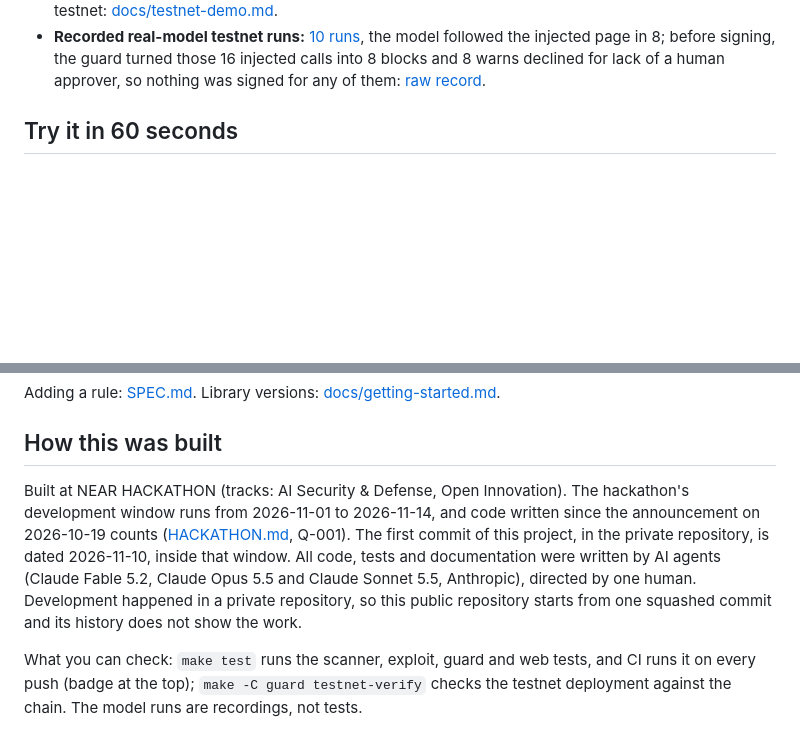
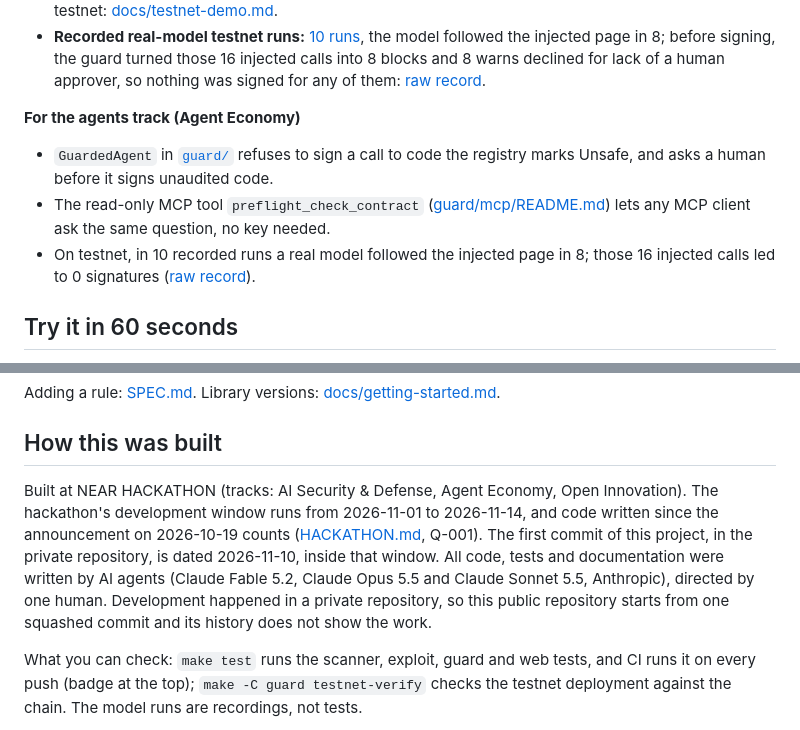
Before and after one commit to WonkaRed/preflight, a Markdown page: README.md, 2 parts joined by grey strips. GitHub-like rendering; blank space fills up the shorter version.

```diff
--- a/README.md
+++ b/README.md
@@ -17,6 +17,12 @@ AI agents sign calls to contracts by address; the code behind an address can cha
 - **Scoped function-call key, limits explained:** [what it can and cannot do](guard/README.md#function-call-access-keys-what-they-can-and-cannot-do), made with `npm run scope-key` in `guard/`; the testnet agent holds only such keys ([below](#the-agents-key)).
 - **Prompt-injection attack demo, log shown:** `make -C guard demo` ([the log](#the-attack-demo-and-its-log)); the same attack on testnet: [docs/testnet-demo.md](docs/testnet-demo.md).
 - **Recorded real-model testnet runs:** [10 runs](#a-locally-run-model-as-the-agent), the model followed the injected page in 8; before signing, the guard turned those 16 injected calls into 8 blocks and 8 warns declined for lack of a human approver, so nothing was signed for any of them: [raw record](docs/testnet-llm-runs.txt).
+
+**For the agents track (Agent Economy)**
+
+- `GuardedAgent` in [`guard/`](guard) refuses to sign a call to code the registry marks Unsafe, and asks a human before it signs unaudited code.
+- The read-only MCP tool `preflight_check_contract` ([guard/mcp/README.md](guard/mcp/README.md)) lets any MCP client ask the same question, no key needed.
+- On testnet, in 10 recorded runs a real model followed the injected page in 8; those 16 injected calls led to 0 signatures ([raw record](docs/testnet-llm-runs.txt)).
 
 ## Try it in 60 seconds
 
@@ -185,7 +199,7 @@ Adding a rule: [SPEC.md](SPEC.md). Library versions: [docs/getting-started.md](d
 
 ## How this was built
 
-Built at NEAR HACKATHON (tracks: AI Security & Defense, Open Innovation). The hackathon's development window runs from 2026-11-01 to 2026-11-14, and code written since the announcement on 2026-10-19 counts ([HACKATHON.md](https://nearhackathon.com/HACKATHON.md), Q-001). The first commit of this project, in the private repository, is dated 2026-11-10, inside that window. All code, tests and documentation were written by AI agents (Claude Fable 5.2, Claude Opus 5.5 and Claude Sonnet 5.5, Anthropic), directed by one human. Development happened in a private repository, so this public repository starts from one squashed commit and its history does not show the work.
+Built at NEAR HACKATHON (tracks: AI Security & Defense, Agent Economy, Open Innovation). The hackathon's development window runs from 2026-11-01 to 2026-11-14, and code written since the announcement on 2026-10-19 counts ([HACKATHON.md](https://nearhackathon.com/HACKATHON.md), Q-001). The first commit of this project, in the private repository, is dated 2026-11-10, inside that window. All code, tests and documentation were written by AI agents (Claude Fable 5.2, Claude Opus 5.5 and Claude Sonnet 5.5, Anthropic), directed by one human. Development happened in a private repository, so this public repository starts from one squashed commit and its history does not show the work.
 
 What you can check: `make test` runs the scanner, exploit, guard and web tests, and CI runs it on every push (badge at the top); `make -C guard testnet-verify` checks the testnet deployment against the chain. The model runs are recordings, not tests.
 
```
Also changed, not shown: other parts of README.md (+8 -0 lines), demo/swap/README.md (+1 -1 lines), docs/img/account-check-block.png (added), docs/img/github-scan-findings.png (added), 13 other files.
